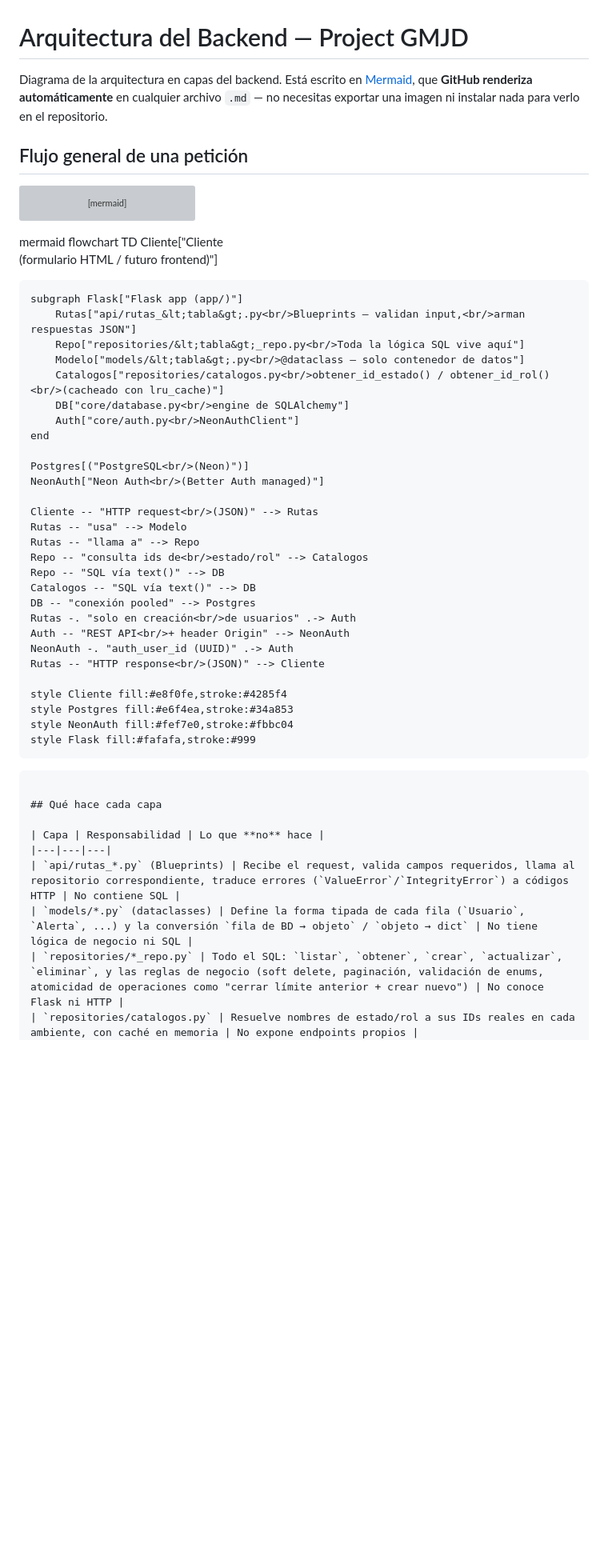
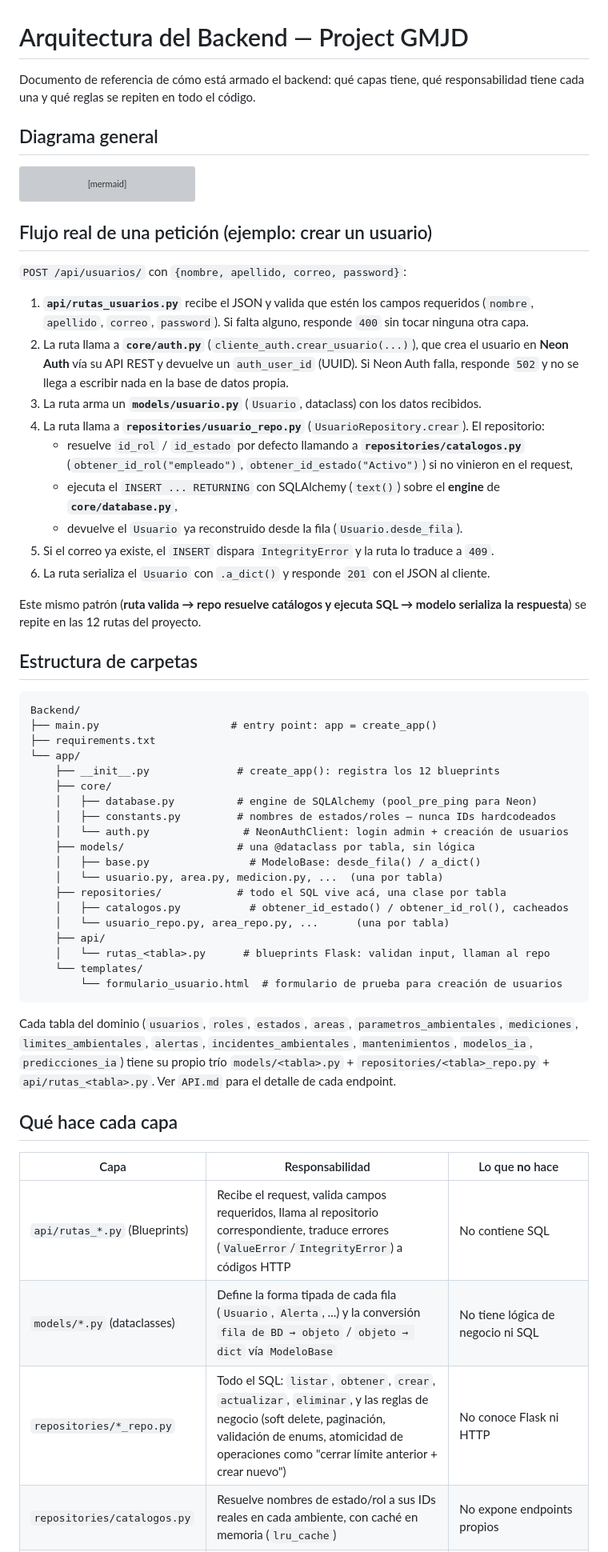
Before and after one commit to Mikhail1201/Project-GMJD, a Markdown page: Backend/ARQUITECTURA.md, the part around one of its changes. Shown at 80% size. Drawn GitHub-style; blank space fills up the shorter version; grey boxes are pictures that could not be loaded.

Commit message:
Edited the arquitectura file

````diff
--- a/Backend/ARQUITECTURA.md
+++ b/Backend/ARQUITECTURA.md
@@ -1,11 +1,9 @@
 # Arquitectura del Backend — Project GMJD
 
-Diagrama de la arquitectura en capas del backend. Está escrito en
-[Mermaid](https://mermaid.js.org/), que **GitHub renderiza automáticamente** en
-cualquier archivo `.md` — no necesitas exportar una imagen ni instalar nada
-para verlo en el repositorio.
+Documento de referencia de cómo está armado el backend: qué capas tiene, qué
+responsabilidad tiene cada una y qué reglas se repiten en todo el código.
 
-## Flujo general de una petición
+## Diagrama general
 
 ```mermaid
 flowchart LR
@@ -66,46 +64,72 @@ flowchart LR
     style LOGIC fill:#ffffff,stroke:#b39ddb,stroke-dasharray:5 5
     style CORE fill:#ffffff,stroke:#ffb74d,stroke-dasharray:5 5
 ```
-mermaid
-flowchart TD
-    Cliente["Cliente<br/>(formulario HTML / futuro frontend)"]
 
-    subgraph Flask["Flask app (app/)"]
-        Rutas["api/rutas_&lt;tabla&gt;.py<br/>Blueprints — validan input,<br/>arman respuestas JSON"]
-        Repo["repositories/&lt;tabla&gt;_repo.py<br/>Toda la lógica SQL vive aquí"]
-        Modelo["models/&lt;tabla&gt;.py<br/>@dataclass — solo contenedor de datos"]
-        Catalogos["repositories/catalogos.py<br/>obtener_id_estado() / obtener_id_rol()<br/>(cacheado con lru_cache)"]
-        DB["core/database.py<br/>engine de SQLAlchemy"]
-        Auth["core/auth.py<br/>NeonAuthClient"]
-    end
+## Flujo real de una petición (ejemplo: crear un usuario)
 
-    Postgres[("PostgreSQL<br/>(Neon)")]
-    NeonAuth["Neon Auth<br/>(Better Auth managed)"]
+`POST /api/usuarios/` con `{nombre, apellido, correo, password}`:
 
-    Cliente -- "HTTP request<br/>(JSON)" --> Rutas
-    Rutas -- "usa" --> Modelo
-    Rutas -- "llama a" --> Repo
-    Repo -- "consulta ids de<br/>estado/rol" --> Catalogos
-    Repo -- "SQL vía text()" --> DB
-    Catalogos -- "SQL vía text()" --> DB
-    DB -- "conexión pooled" --> Postgres
-    Rutas -. "solo en creación<br/>de usuarios" .-> Auth
-    Auth -- "REST API<br/>+ header Origin" --> NeonAuth
-    NeonAuth -. "auth_user_id (UUID)" .-> Auth
-    Rutas -- "HTTP response<br/>(JSON)" --> Cliente
+1. **`api/rutas_usuarios.py`** recibe el JSON y valida que estén los campos
+   requeridos (`nombre`, `apellido`, `correo`, `password`). Si falta alguno,
+   responde `400` sin tocar ninguna otra capa.
+2. La ruta llama a **`core/auth.py`** (`cliente_auth.crear_usuario(...)`),
+   que crea el usuario en **Neon Auth** vía su API REST y devuelve un
+   `auth_user_id` (UUID). Si Neon Auth falla, responde `502` y no se llega a
+   escribir nada en la base de datos propia.
+3. La ruta arma un **`models/usuario.py`** (`Usuario`, dataclass) con los
+   datos recibidos.
+4. La ruta llama a **`repositories/usuario_repo.py`** (`UsuarioRepository.crear`).
+   El repositorio:
+   - resuelve `id_rol` / `id_estado` por defecto llamando a
+     **`repositories/catalogos.py`** (`obtener_id_rol("empleado")`,
+     `obtener_id_estado("Activo")`) si no vinieron en el request,
+   - ejecuta el `INSERT ... RETURNING` con SQLAlchemy (`text()`) sobre el
+     **engine** de **`core/database.py`**,
+   - devuelve el `Usuario` ya reconstruido desde la fila (`Usuario.desde_fila`).
+5. Si el correo ya existe, el `INSERT` dispara `IntegrityError` y la ruta lo
+   traduce a `409`.
+6. La ruta serializa el `Usuario` con `.a_dict()` y responde `201` con el
+   JSON al cliente.
 
-    style Cliente fill:#e8f0fe,stroke:#4285f4
-    style Postgres fill:#e6f4ea,stroke:#34a853
-    style NeonAuth fill:#fef7e0,stroke:#fbbc04
-    style Flask fill:#fafafa,stroke:#999
+Este mismo patrón (**ruta valida → repo resuelve catálogos y ejecuta SQL →
+modelo serializa la respuesta**) se repite en las 12 rutas del proyecto.
+
+## Estructura de carpetas
+
 ```
+Backend/
+├── main.py                     # entry point: app = create_app()
+├── requirements.txt
+└── app/
+    ├── __init__.py              # create_app(): registra los 12 blueprints
+    ├── core/
+    │   ├── database.py          # engine de SQLAlchemy (pool_pre_ping para Neon)
+    │   ├── constants.py         # nombres de estados/roles — nunca IDs hardcodeados
+    │   └── auth.py               # NeonAuthClient: login admin + creación de usuarios
+    ├── models/                  # una @dataclass por tabla, sin lógica
+    │   ├── base.py                # ModeloBase: desde_fila() / a_dict()
+    │   └── usuario.py, area.py, medicion.py, ...  (una por tabla)
+    ├── repositories/            # todo el SQL vive acá, una clase por tabla
+    │   ├── catalogos.py           # obtener_id_estado() / obtener_id_rol(), cacheados
+    │   └── usuario_repo.py, area_repo.py, ...      (una por tabla)
+    ├── api/
+    │   └── rutas_<tabla>.py      # blueprints Flask: validan input, llaman al repo
+    └── templates/
+        └── formulario_usuario.html  # formulario de prueba para creación de usuarios
+```
+
+Cada tabla del dominio (`usuarios`, `roles`, `estados`, `areas`,
+`parametros_ambientales`, `mediciones`, `limites_ambientales`, `alertas`,
+`incidentes_ambientales`, `mantenimientos`, `modelos_ia`, `predicciones_ia`)
+tiene su propio trío `models/<tabla>.py` + `repositories/<tabla>_repo.py` +
+`api/rutas_<tabla>.py`. Ver `API.md` para el detalle de cada endpoint.
 
 ## Qué hace cada capa
 
 | Capa | Responsabilidad | Lo que **no** hace |
 |---|---|---|
 | `api/rutas_*.py` (Blueprints) | Recibe el request, valida campos requeridos, llama al repositorio correspondiente, traduce errores (`ValueError`/`IntegrityError`) a códigos HTTP | No contiene SQL |
-| `models/*.py` (dataclasses) | Define la forma tipada de cada fila (`Usuario`, `Alerta`, ...) y la conversión `fila de BD → objeto` / `objeto → dict` | No tiene lógica de negocio ni SQL |
+| `models/*.py` (dataclasses) | Define la forma tipada de cada fila (`Usuario`, `Alerta`, ...) y la conversión `fila de BD → objeto` / `objeto → dict` vía `ModeloBase` | No tiene lógica de negocio ni SQL |
 | `repositories/*_repo.py` | Todo el SQL: `listar`, `obtener`, `crear`, `actualizar`, `eliminar`, y las reglas de negocio (soft delete, paginación, validación de enums, atomicidad de operaciones como "cerrar límite anterior + crear nuevo") | No conoce Flask ni HTTP |
-| `repositories/catalogos.py` | Resuelve nombres de estado/rol a sus IDs reales en cada ambiente, con caché en memoria | No expone endpoints propios |
+| `repositories/catalogos.py` | Resuelve nombres de estado/rol a sus IDs reales en cada ambiente, con caché en memoria (`lru_cache`) | No expone endpoints propios |
 | `core/database.py` | Engine único de SQLAlchemy compartido por todos los repos (`pool_pre_ping` para las conexiones serverless de Neon) | No ejecuta queries directamente |
````
Also changed, not shown: other parts of Backend/ARQUITECTURA.md (+35 -24 lines).
